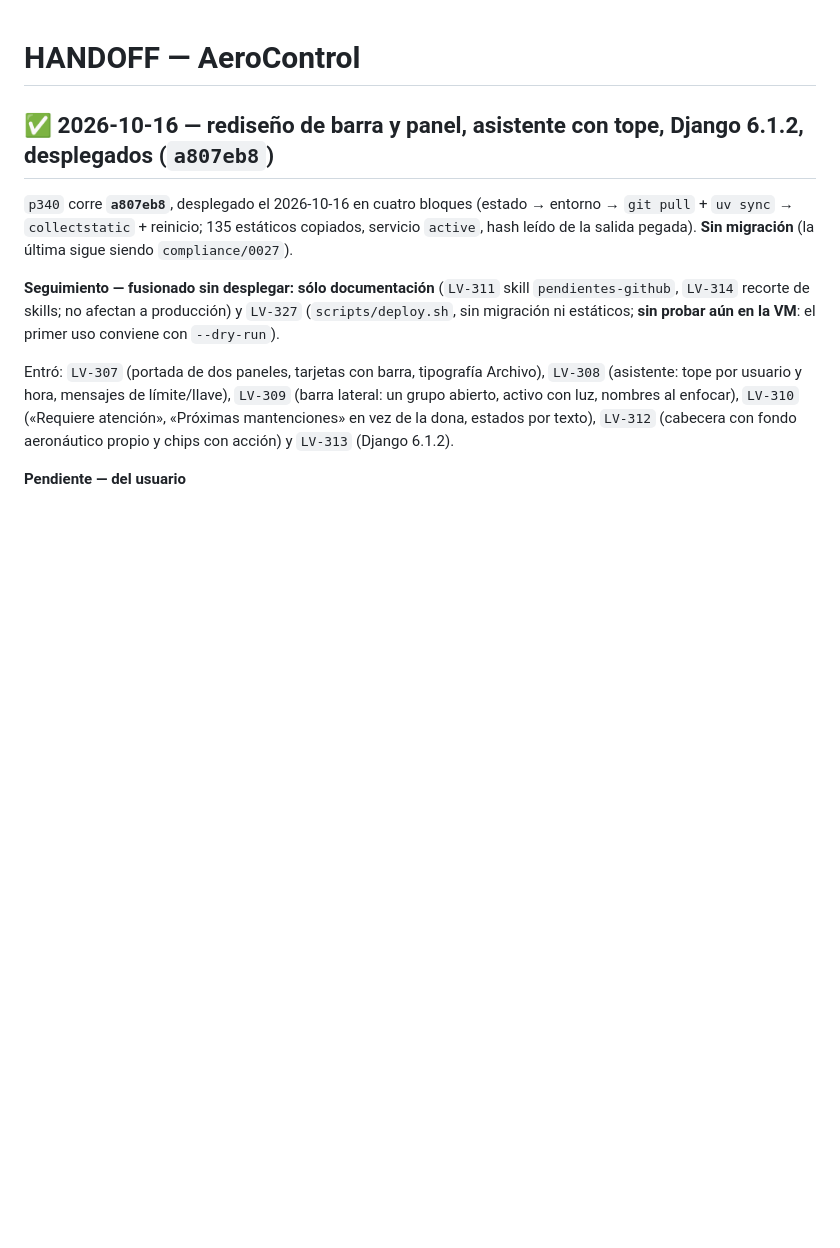
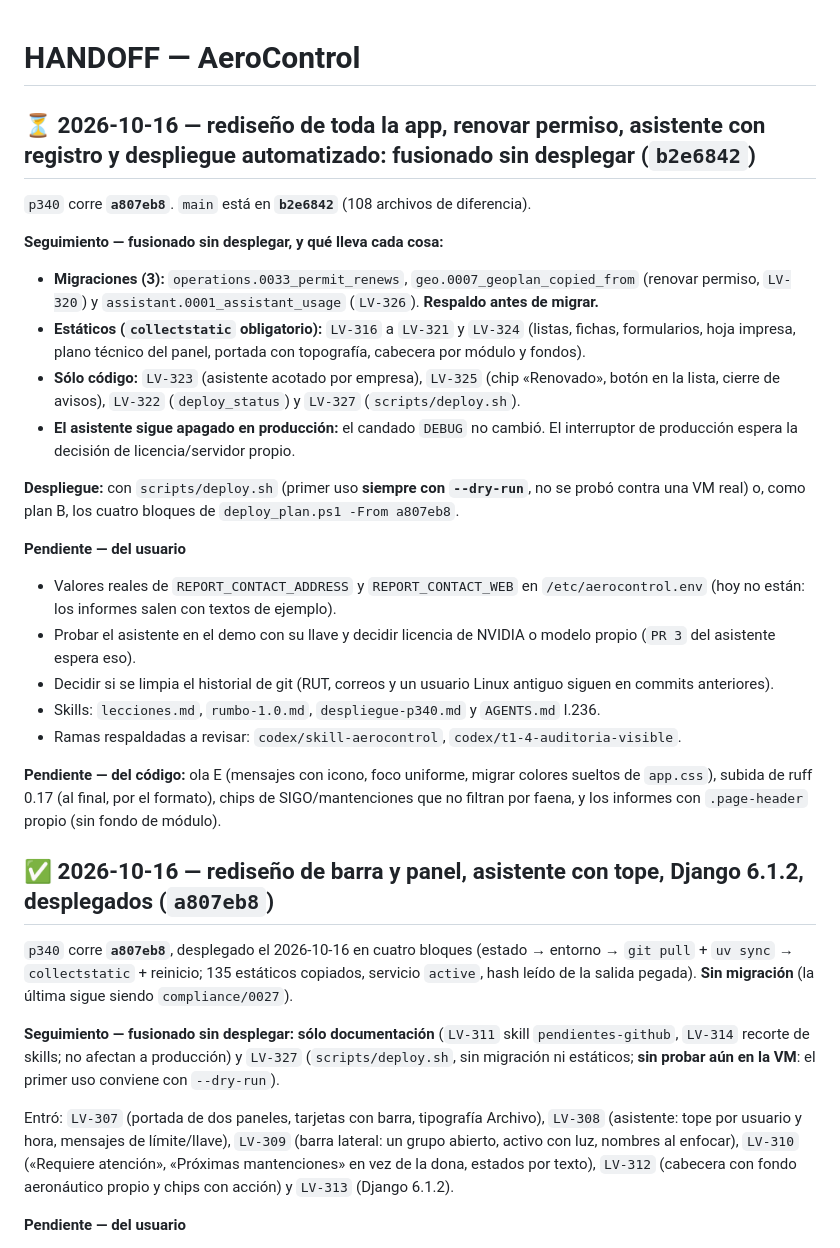
Before and after one commit to DovaCrii/AeroControl, a Markdown page: HANDOFF.md, the part around the change. GitHub-like rendering; blank space fills up the shorter version.

Commit message:
docs(handoff): main 372accc fusionado sin desplegar, con el seguimiento

```diff
--- a/HANDOFF.md
+++ b/HANDOFF.md
@@ -1,5 +1,25 @@
 # HANDOFF — AeroControl
 
+## ⏳ 2026-10-16 — rediseño de toda la app, renovar permiso, asistente con registro y despliegue automatizado: **fusionado sin desplegar** (`b2e6842`)
+
+`p340` corre **`a807eb8`**. `main` está en **`b2e6842`** (108 archivos de diferencia).
+
+**Seguimiento — fusionado sin desplegar, y qué lleva cada cosa:**
+- **Migraciones (3):** `operations.0033_permit_renews`, `geo.0007_geoplan_copied_from` (renovar permiso, `LV-320`) y `assistant.0001_assistant_usage` (`LV-326`). **Respaldo antes de migrar.**
+- **Estáticos (`collectstatic` obligatorio):** `LV-316` a `LV-321` y `LV-324` (listas, fichas, formularios, hoja impresa, plano técnico del panel, portada con topografía, cabecera por módulo y fondos).
+- **Sólo código:** `LV-323` (asistente acotado por empresa), `LV-325` (chip «Renovado», botón en la lista, cierre de avisos), `LV-322` (`deploy_status`) y `LV-327` (`scripts/deploy.sh`).
+- **El asistente sigue apagado en producción:** el candado `DEBUG` no cambió. El interruptor de producción espera la decisión de licencia/servidor propio.
+
+**Despliegue:** con `scripts/deploy.sh` (primer uso **siempre con `--dry-run`**, no se probó contra una VM real) o, como plan B, los cuatro bloques de `deploy_plan.ps1 -From a807eb8`.
+
+**Pendiente — del usuario**
+- Valores reales de `REPORT_CONTACT_ADDRESS` y `REPORT_CONTACT_WEB` en `/etc/aerocontrol.env` (hoy no están: los informes salen con textos de ejemplo).
+- Probar el asistente en el demo con su llave y decidir licencia de NVIDIA o modelo propio (`PR 3` del asistente espera eso).
+- Decidir si se limpia el historial de git (RUT, correos y un usuario Linux antiguo siguen en commits anteriores).
+- Skills: `lecciones.md`, `rumbo-1.0.md`, `despliegue-p340.md` y `AGENTS.md` l.236.
+- Ramas respaldadas a revisar: `codex/skill-aerocontrol`, `codex/t1-4-auditoria-visible`.
+
+**Pendiente — del código:** ola E (mensajes con icono, foco uniforme, migrar colores sueltos de `app.css`), subida de ruff 0.17 (al final, por el formato), chips de SIGO/mantenciones que no filtran por faena, y los informes con `.page-header` propio (sin fondo de módulo).
 ## ✅ 2026-10-16 — rediseño de barra y panel, asistente con tope, Django 6.1.2, **desplegados** (`a807eb8`)
 
 `p340` corre **`a807eb8`**, desplegado el 2026-10-16 en cuatro bloques (estado → entorno → `git pull` + `uv sync` → `collectstatic` + reinicio;
```
